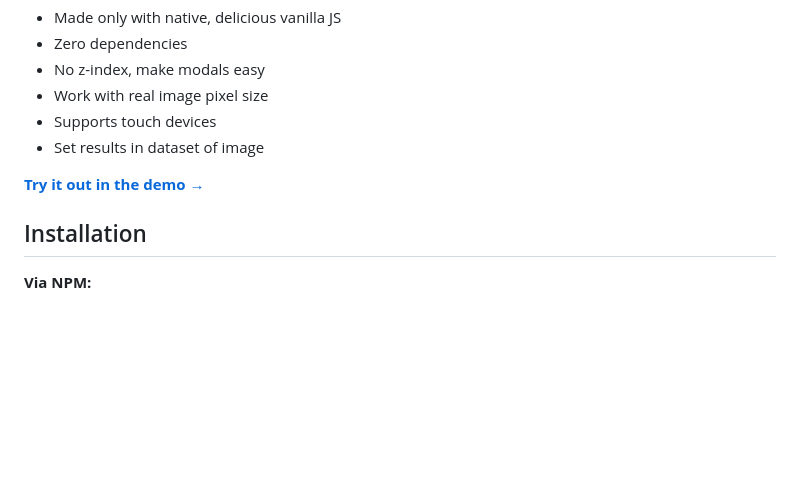
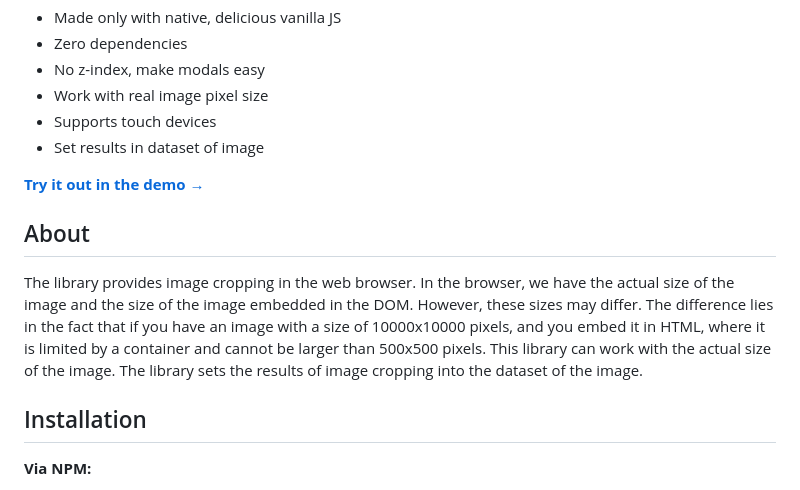
Before and after one commit to IvanMartynenko/truecropper, a Markdown page: README.md, the part around the change. Drawn GitHub-style; blank space fills up the shorter version.

```diff
--- a/README.md
+++ b/README.md
@@ -10,6 +10,12 @@ A vanilla JavaScript image cropper that's lightweight, awesome, and has absolute
 - Set results in dataset of image
 
 **[Try it out in the demo →](https://ivanmartynenko.github.io/truecropper/)**
+
+## About
+The library provides image cropping in the web browser.
+In the browser, we have the actual size of the image and the size of the image embedded in the DOM. However, these sizes may differ. The difference lies in the fact that if you have an image with a size of 10000x10000 pixels, and you embed it in HTML, where it is limited by a container and cannot be larger than 500x500 pixels.
+This library can work with the actual size of the image.
+The library sets the results of image cropping into the dataset of the image.
 
 ## Installation
 
```
